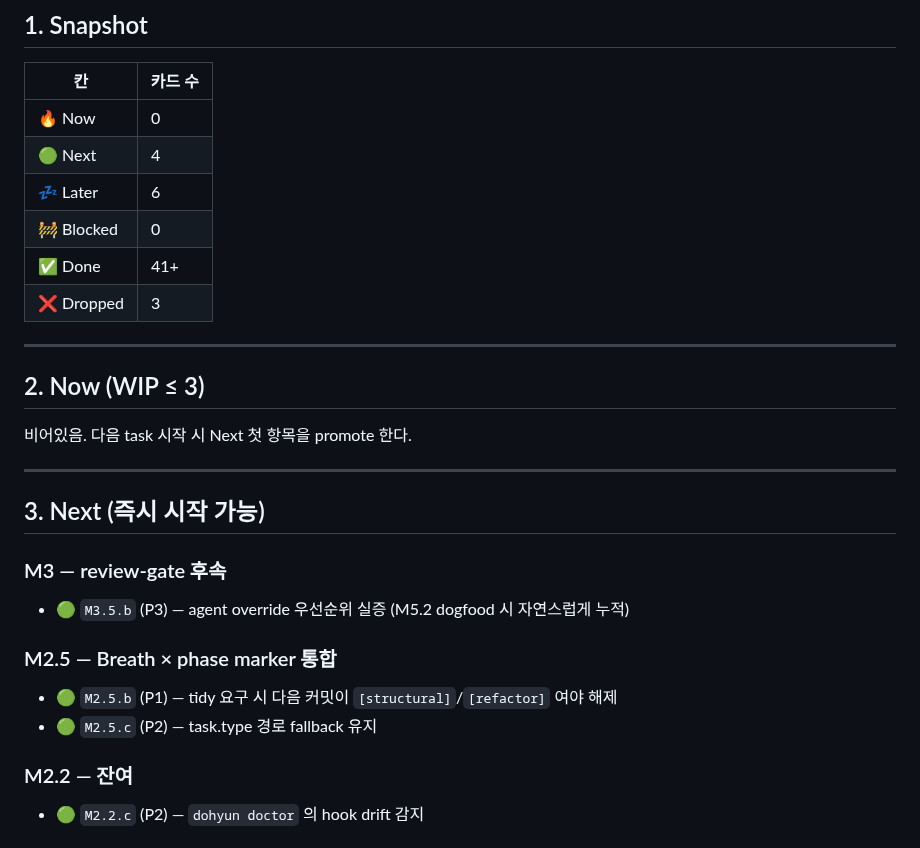
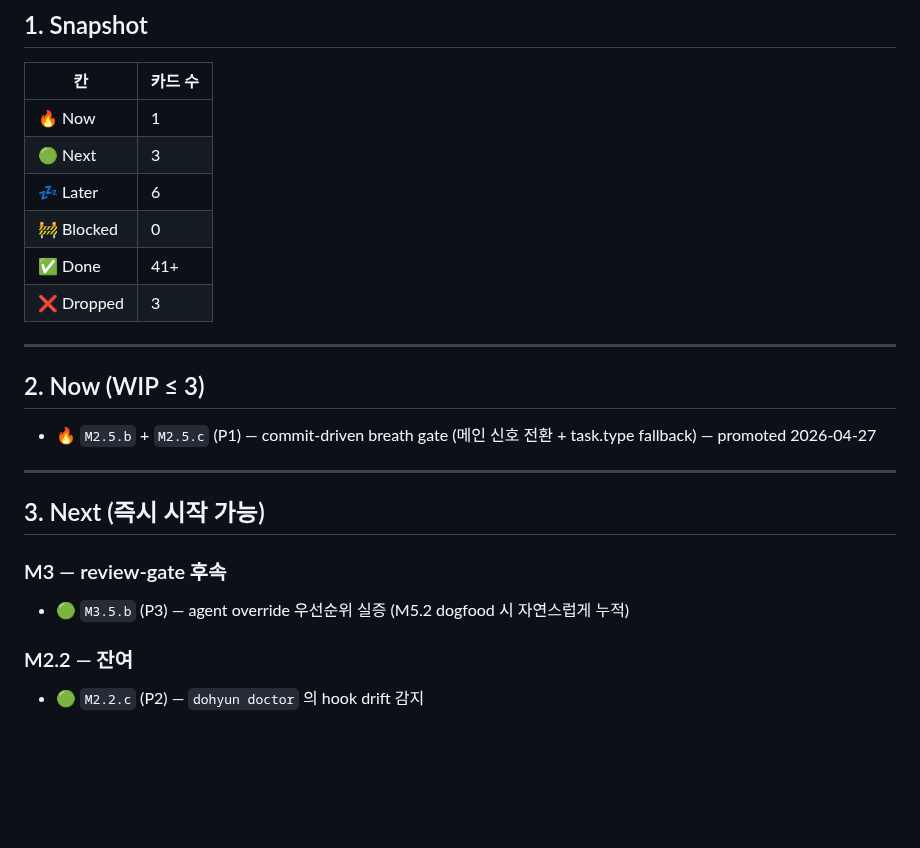
Before and after one commit to jidohyun/dohyun, a Markdown page: backlog.md, the part around the change. Rendered like a GitHub page; blank space fills up the shorter version.

Commit message:
docs[structural]: M2.5.b + M2.5.c 묶음을 Now 로 promote + plan 파일

```diff
--- a/backlog.md
+++ b/backlog.md
@@ -24,8 +24,8 @@
 
 | 칸 | 카드 수 |
 |---|---|
-| 🔥 Now | 0 |
-| 🟢 Next | 4 |
+| 🔥 Now | 1 |
+| 🟢 Next | 3 |
 | 💤 Later | 6 |
 | 🚧 Blocked | 0 |
 | ✅ Done | 41+ |
@@ -35,7 +35,7 @@
 
 ## 2. Now (WIP ≤ 3)
 
-비어있음. 다음 task 시작 시 Next 첫 항목을 promote 한다.
+- 🔥 `M2.5.b` + `M2.5.c` (P1) — commit-driven breath gate (메인 신호 전환 + task.type fallback) — promoted 2026-04-27
 
 ---
 
@@ -43,10 +43,6 @@
 
 ### M3 — review-gate 후속
 - 🟢 `M3.5.b` (P3) — agent override 우선순위 실증 (M5.2 dogfood 시 자연스럽게 누적)
-
-### M2.5 — Breath × phase marker 통합
-- 🟢 `M2.5.b` (P1) — tidy 요구 시 다음 커밋이 `[structural]`/`[refactor]` 여야 해제
-- 🟢 `M2.5.c` (P2) — task.type 경로 fallback 유지
 
 ### M2.2 — 잔여
 - 🟢 `M2.2.c` (P2) — `dohyun doctor` 의 hook drift 감지
```
Also changed, not shown: .dohyun/plans/plan-2026-04-27-m2-5-bc-commit-driven-breath.md (added, +22 -0 lines).
